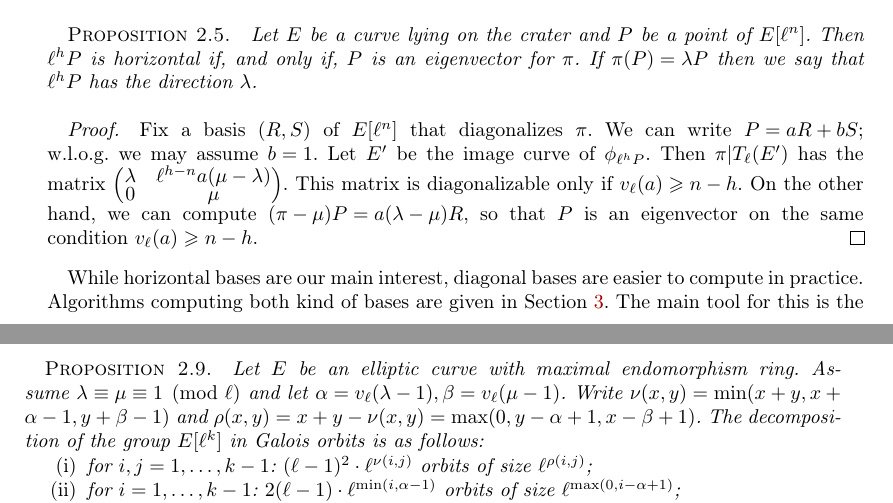
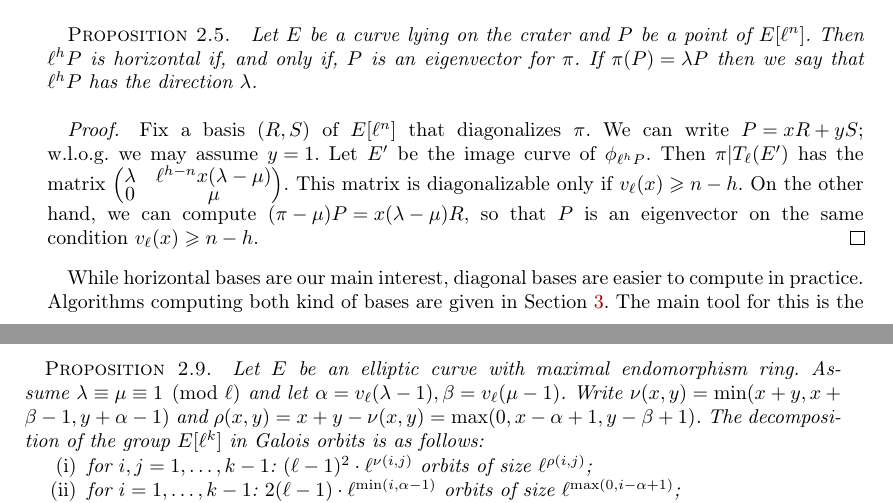
Before and after one commit to Hugounenq-Cyril/Two_curves_on_a_volcano, a LaTeX document (explicit-isogenies.tex): two parts of pages 5 and 6 of 15, joined at a grey line, cut so that both start at the same text. Compiled offline with pdfLaTeX; a LaTeX package or settings file that is missing is left out.

Commit message:
petits soucis de notation

```diff
--- a/explicit-isogenies.tex
+++ b/explicit-isogenies.tex
@@ -555,12 +555,12 @@ If $π(P) = λ P$ then we say that $ℓ^h P$~has the direction~$λ$.
 \end{prop}
 \begin{proof}
 Fix a basis~$(R, S)$ of~$E[ℓ^n]$ that diagonalizes~$π$.
-We can write $P = a R + b S$; w.l.o.g. we may assume $b=1$.
+We can write $P = x R + y S$; w.l.o.g. we may assume $y=1$.
 Let~$E'$ be the image curve of~$ϕ_{ℓ^h P}$.
-Then $π|T_ℓ(E')$ has the matrix~$\smat{λ& ℓ^{h-n} a (μ-λ)\\ 0&μ}$.
-This matrix is diagonalizable only if~$v_{ℓ}(a) ≥ n - h$.
-On the other hand, we can compute~$(π - μ) P = a (λ - μ) R$,
-so that $P$~is an eigenvector on the same condition~$v_{ℓ}(a) ≥ n-h$.
+Then $π|T_ℓ(E')$ has the matrix~$\smat{λ& ℓ^{h-n} x (λ-μ)\\ 0&μ}$.
+This matrix is diagonalizable only if~$v_{ℓ}(x) ≥ n - h$.
+On the other hand, we can compute~$(π - μ) P = x (λ - μ) R$,
+so that $P$~is an eigenvector on the same condition~$v_{ℓ}(x) ≥ n-h$.
 \end{proof}
 
 While horizontal bases are our main interest,
@@ -655,8 +655,8 @@ of~$π^2 - π + 29 = 0$ and~$ℓ = 7$, where~$d = 1$ and~$d_1 = 6$.
 \begin{prop}\label{prop:orbites-l-torsion}
 Let~$E$ be an elliptic curve with maximal endomorphism ring.
 Assume~$λ ≡ μ ≡ 1 \pmod{ℓ}$ and let~$α = v_ℓ(λ-1), β=v_ℓ(μ-1)$.
-Write~$ν(x, y) = \min (x+y, x+α-1, y+β-1)$
-and~$ρ(x, y) = x+y - ν(x, y) = \max (0, y-α+1, x-β+1)$.
+Write~$ν(x, y) = \min (x+y, x+β-1, y+α-1)$
+and~$ρ(x, y) = x+y - ν(x, y) = \max (0, x-α+1, y-β+1)$.
 The decomposition of the group~$E[ℓ^k]$ in Galois orbits is as follows:
 \begin{enumerate}
 \item for~$i, j = 1, …, k-1$:
```
